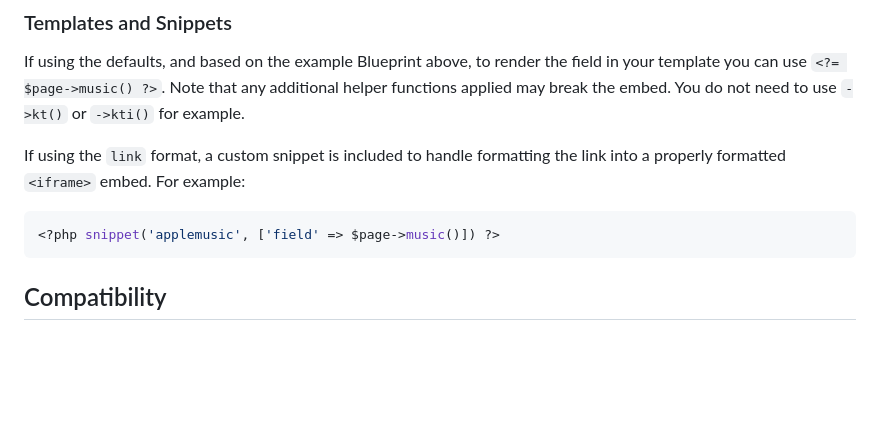
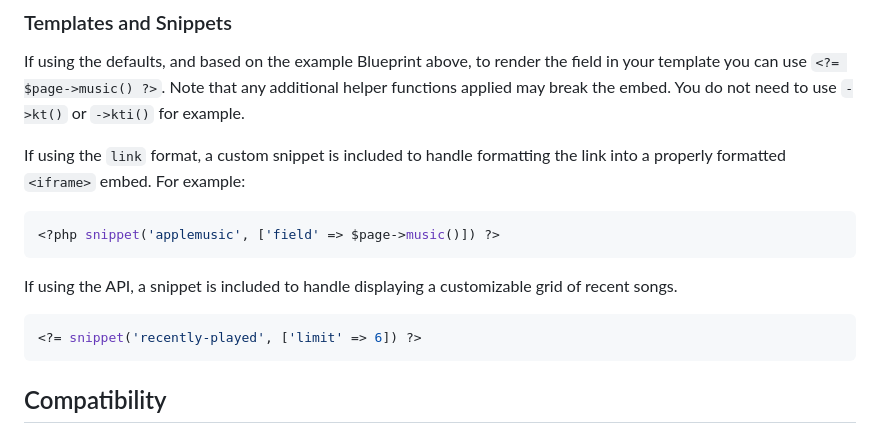
Before and after one commit to scottboms/kirby-applemusic, a Markdown page: README.md, the part around the change. Drawn GitHub-style; blank space fills up the shorter version.

Commit message:
Add missing info on API snippet.

````diff
--- a/README.md
+++ b/README.md
@@ -123,6 +123,12 @@ If using the `link` format, a custom snippet is included to handle formatting th
 <?php snippet('applemusic', ['field' => $page->music()]) ?>
 ```
 
+If using the API, a snippet is included to handle displaying a customizable grid of recent songs.
+
+```php
+<?= snippet('recently-played', ['limit' => 6]) ?>
+```
+
 
 ## Compatibility
 
````
